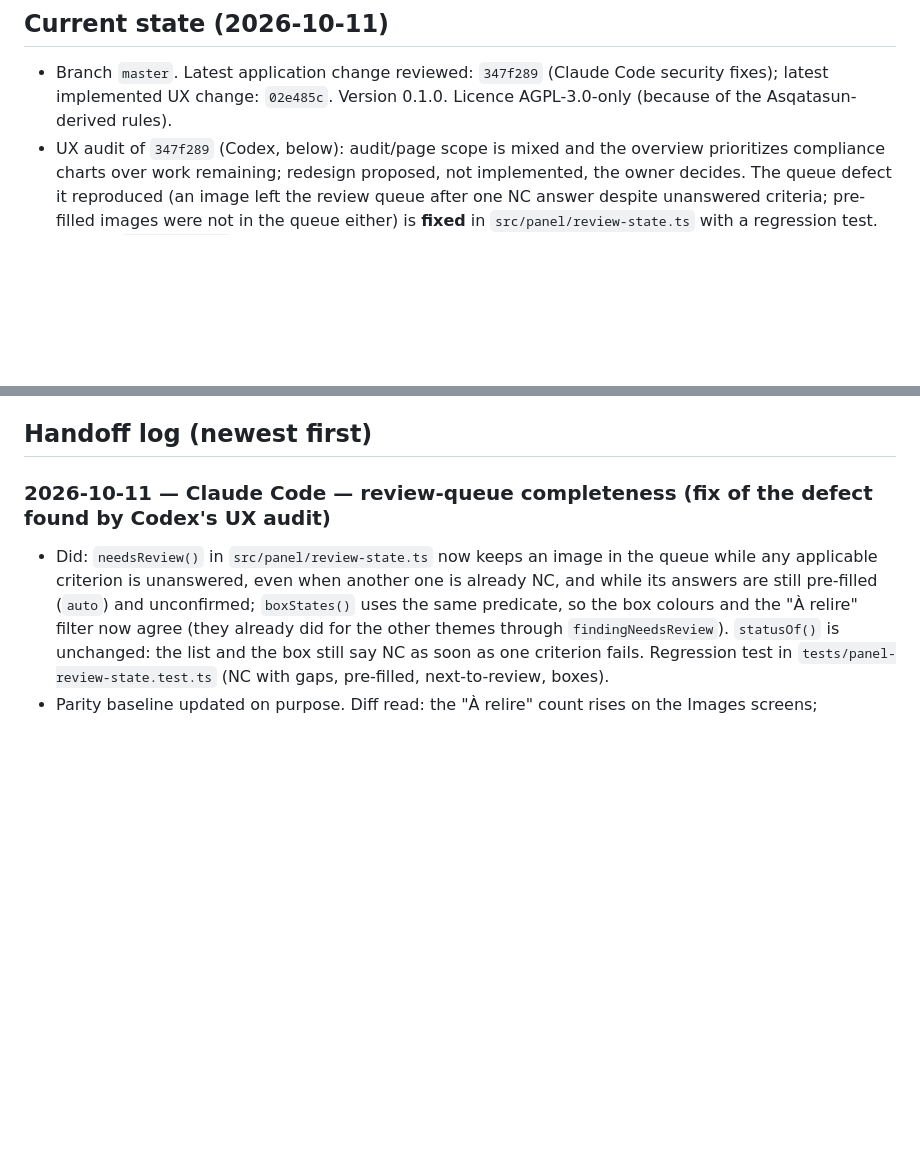
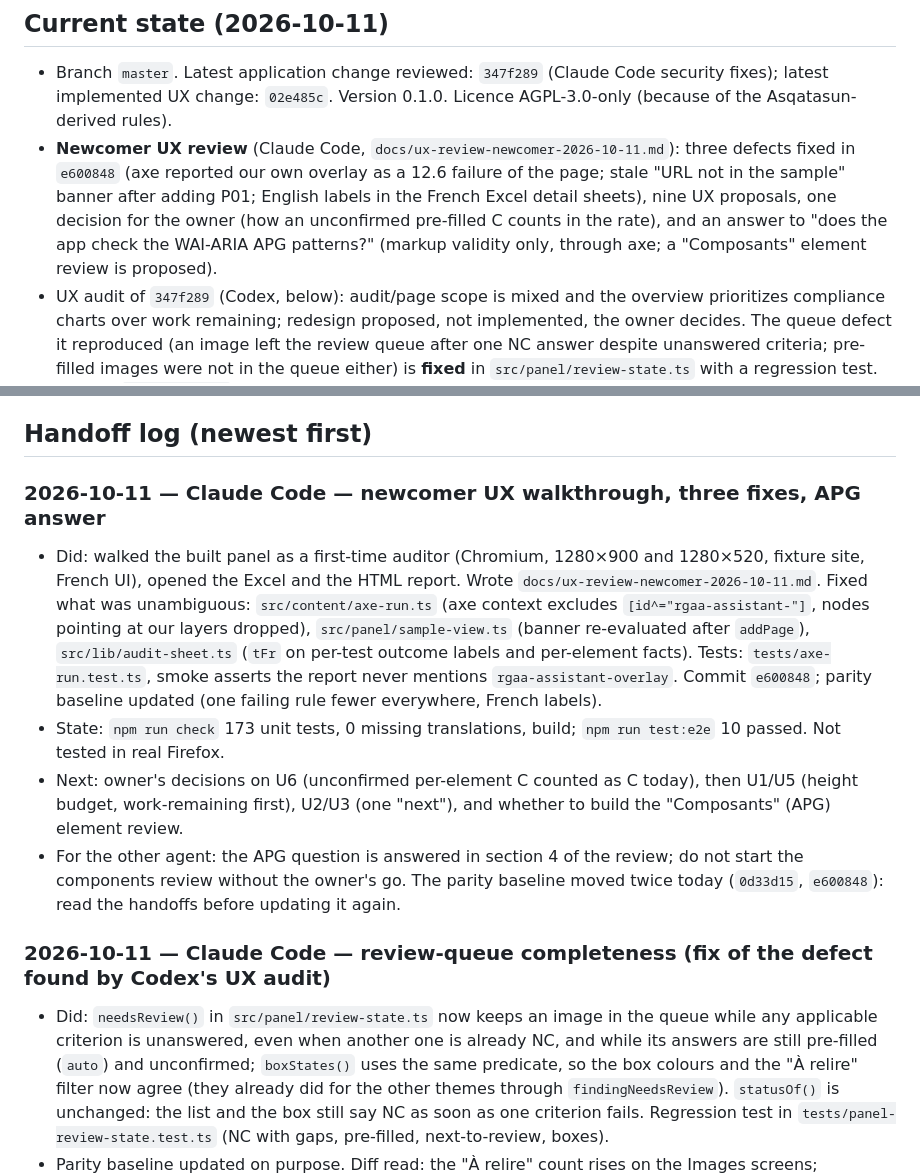
Before and after one commit to Kounrisu/rgaa-assistant, a Markdown page: docs/WORKLOG.md, 2 parts joined by grey strips. Rendered like a GitHub page; blank space fills up the shorter version.

Commit message:
Newcomer UX review: findings, proposals, APG coverage answer; WORKLOG handoff
Co-Authored-By: Claude Fable 5.1 <noreply@anthropic.com>

```diff
--- a/docs/WORKLOG.md
+++ b/docs/WORKLOG.md
@@ -5,6 +5,11 @@ Read this first, update it last. Rules for agents are in `../AGENTS.md`.
 ## Current state (2026-10-11)
 
 - Branch `master`. Latest application change reviewed: `347f289` (Claude Code security fixes); latest implemented UX change: `02e485c`. Version 0.1.0. Licence AGPL-3.0-only (because of the Asqatasun-derived rules).
+- **Newcomer UX review** (Claude Code, `docs/ux-review-newcomer-2026-10-11.md`): three defects fixed in `e600848`
+  (axe reported our own overlay as a 12.6 failure of the page; stale "URL not in the sample" banner after adding
+  P01; English labels in the French Excel detail sheets), nine UX proposals, one decision for the owner (how an
+  unconfirmed pre-filled C counts in the rate), and an answer to "does the app check the WAI-ARIA APG patterns?"
+  (markup validity only, through axe; a "Composants" element review is proposed).
 - UX audit of `347f289` (Codex, below): audit/page scope is mixed and the overview prioritizes compliance charts over work
   remaining; redesign proposed, not implemented, the owner decides. The queue defect it reproduced (an image left the review
   queue after one NC answer despite unanswered criteria; pre-filled images were not in the queue either) is **fixed** in
@@ -75,6 +80,19 @@ after the single-page workflow and run-status tracking are reliable. These are p
 - Real-Firefox behaviour is only known from the owner's tests so far (Firefox applies the page CSP to content scripts: axe is shipped patched, see `scripts/patch-axe.mjs`).
 
 ## Handoff log (newest first)
+
+### 2026-10-11 — Claude Code — newcomer UX walkthrough, three fixes, APG answer
+- Did: walked the built panel as a first-time auditor (Chromium, 1280×900 and 1280×520, fixture site, French UI),
+  opened the Excel and the HTML report. Wrote `docs/ux-review-newcomer-2026-10-11.md`. Fixed what was unambiguous:
+  `src/content/axe-run.ts` (axe context excludes `[id^="rgaa-assistant-"]`, nodes pointing at our layers dropped),
+  `src/panel/sample-view.ts` (banner re-evaluated after `addPage`), `src/lib/audit-sheet.ts` (`tFr` on per-test
+  outcome labels and per-element facts). Tests: `tests/axe-run.test.ts`, smoke asserts the report never mentions
+  `rgaa-assistant-overlay`. Commit `e600848`; parity baseline updated (one failing rule fewer everywhere, French labels).
+- State: `npm run check` 173 unit tests, 0 missing translations, build; `npm run test:e2e` 10 passed. Not tested in real Firefox.
+- Next: owner's decisions on U6 (unconfirmed per-element C counted as C today), then U1/U5 (height budget,
+  work-remaining first), U2/U3 (one "next"), and whether to build the "Composants" (APG) element review.
+- For the other agent: the APG question is answered in section 4 of the review; do not start the components
+  review without the owner's go. The parity baseline moved twice today (`0d33d15`, `e600848`): read the handoffs before updating it again.
 
 ### 2026-10-11 — Claude Code — review-queue completeness (fix of the defect found by Codex's UX audit)
 - Did: `needsReview()` in `src/panel/review-state.ts` now keeps an image in the queue while any applicable criterion is
```
Also changed, not shown: docs/ux-review-newcomer-2026-10-11.md (added, +134 -0 lines).
